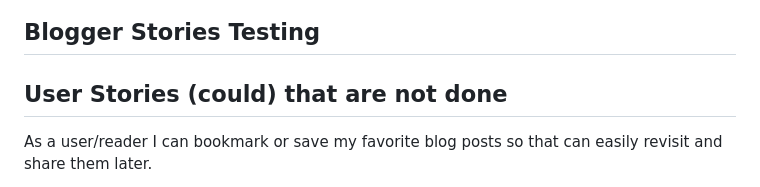
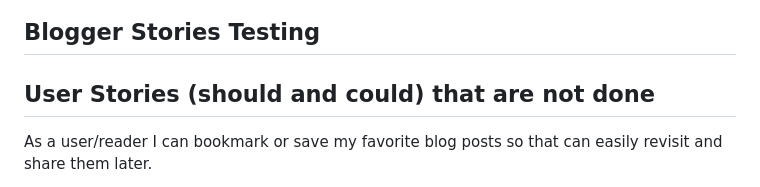
Before and after one commit to ThePyth0nKid/pp4-myblog, a Markdown page: TESTING.md, the part around the change. Rendered like a GitHub page.

```diff
--- a/TESTING.md
+++ b/TESTING.md
@@ -98,7 +98,7 @@ Acceptance Criteria 8: I can only delete my own comments and not those made by o
 
 
 
-## User Stories (could) that are not done
+## User Stories (should and could) that are not done
 
 As a user/reader I can bookmark or save my favorite blog posts so that can easily revisit and share them later.
 
```
